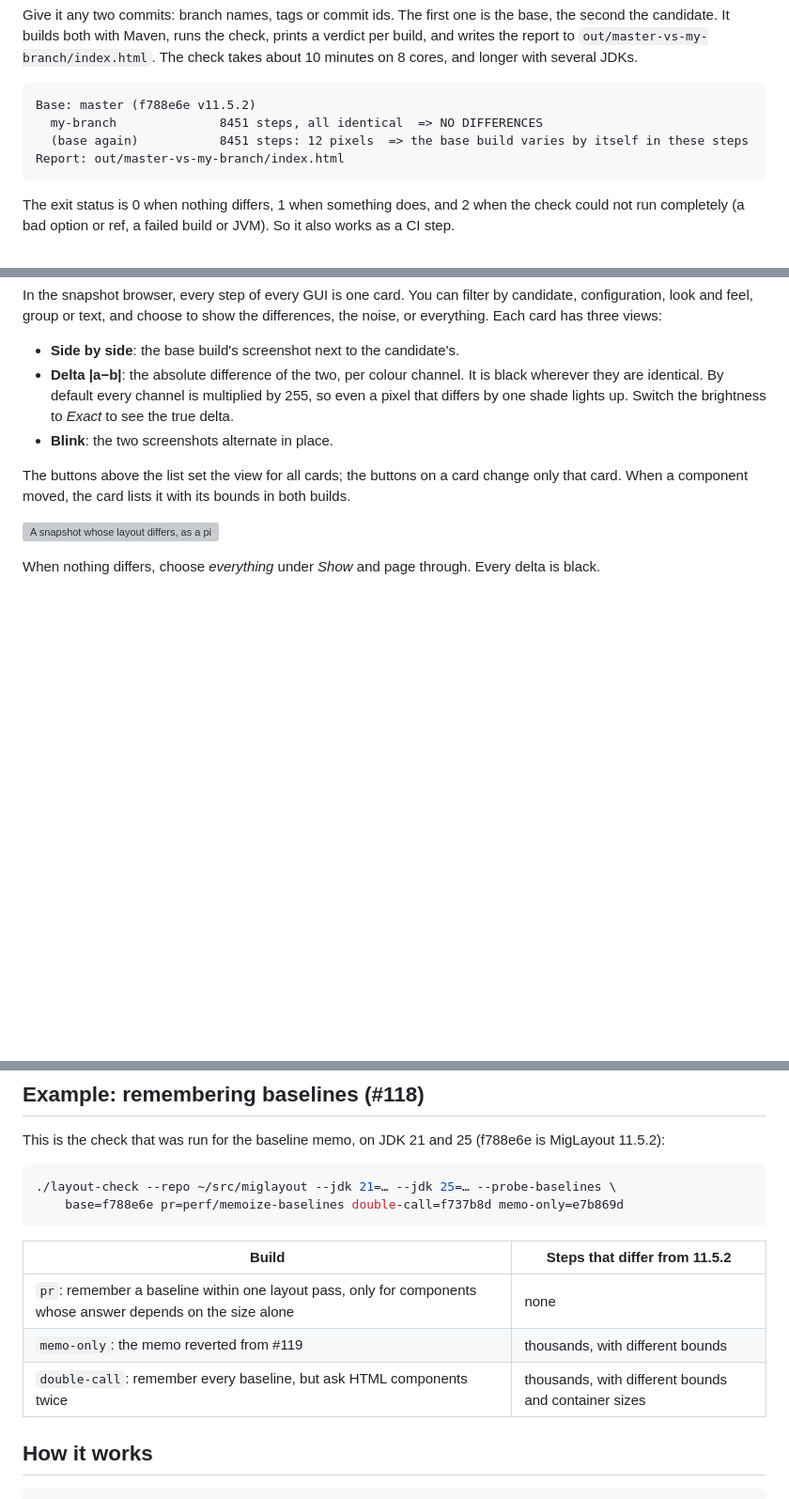
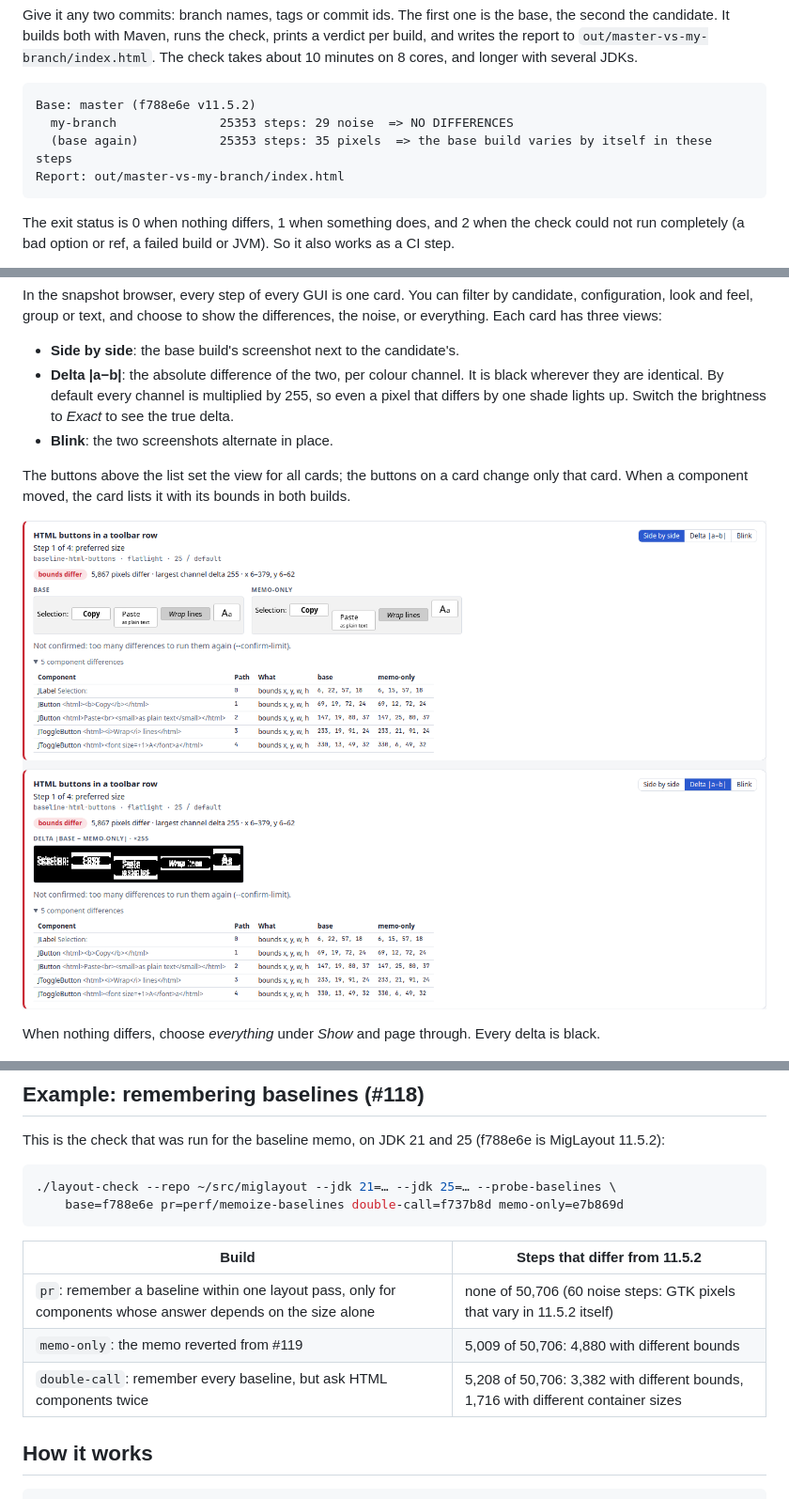
Before and after one commit to Gleethos/miglayout-layout-check, a Markdown page: README.md, 3 parts joined by grey strips. Shown at 94% size. GitHub-like rendering; pictures changed too: docs/difference.png (added); blank space fills up the shorter version; grey boxes are pictures that could not be loaded.

Commit message:
Show the report in the README, with the numbers of the baseline memo check

````diff
--- a/README.md
+++ b/README.md
@@ -39,8 +39,8 @@ builds both with Maven, runs the check, prints a verdict per build, and writes t
 
 ```
 Base: master (f788e6e v11.5.2)
-  my-branch              8451 steps, all identical  => NO DIFFERENCES
-  (base again)           8451 steps: 12 pixels  => the base build varies by itself in these steps
+  my-branch              25353 steps: 29 noise  => NO DIFFERENCES
+  (base again)           25353 steps: 35 pixels  => the base build varies by itself in these steps
 Report: out/master-vs-my-branch/index.html
 ```
 
@@ -80,7 +80,7 @@ feel, group or text, and choose to show the differences, the noise, or everythin
 The buttons above the list set the view for all cards; the buttons on a card change only that card. When a component
 moved, the card lists it with its bounds in both builds.
 
-![A snapshot whose layout differs, as a pixel delta](docs/delta.png)
+![A snapshot whose layout differs: side by side, then as a pixel delta, with the components that moved](docs/difference.png)
 
 When nothing differs, choose *everything* under *Show* and page through. Every delta is black.
 
@@ -188,9 +188,9 @@ This is the check that was run for the baseline memo, on JDK 21 and 25 (f788e6e
 
 | Build | Steps that differ from 11.5.2 |
 |---|---|
-| `pr`: remember a baseline within one layout pass, only for components whose answer depends on the size alone | none |
-| `memo-only`: the memo reverted from #119 | thousands, with different bounds |
-| `double-call`: remember every baseline, but ask HTML components twice | thousands, with different bounds and container sizes |
+| `pr`: remember a baseline within one layout pass, only for components whose answer depends on the size alone | none of 50,706 (60 noise steps: GTK pixels that vary in 11.5.2 itself) |
+| `memo-only`: the memo reverted from #119 | 5,009 of 50,706: 4,880 with different bounds |
+| `double-call`: remember every baseline, but ask HTML components twice | 5,208 of 50,706: 3,382 with different bounds, 1,716 with different container sizes |
 
 ## How it works
 
````
Also changed, not shown: docs/identical.png (added), docs/overview.png (added), docs/summary.png (added).
